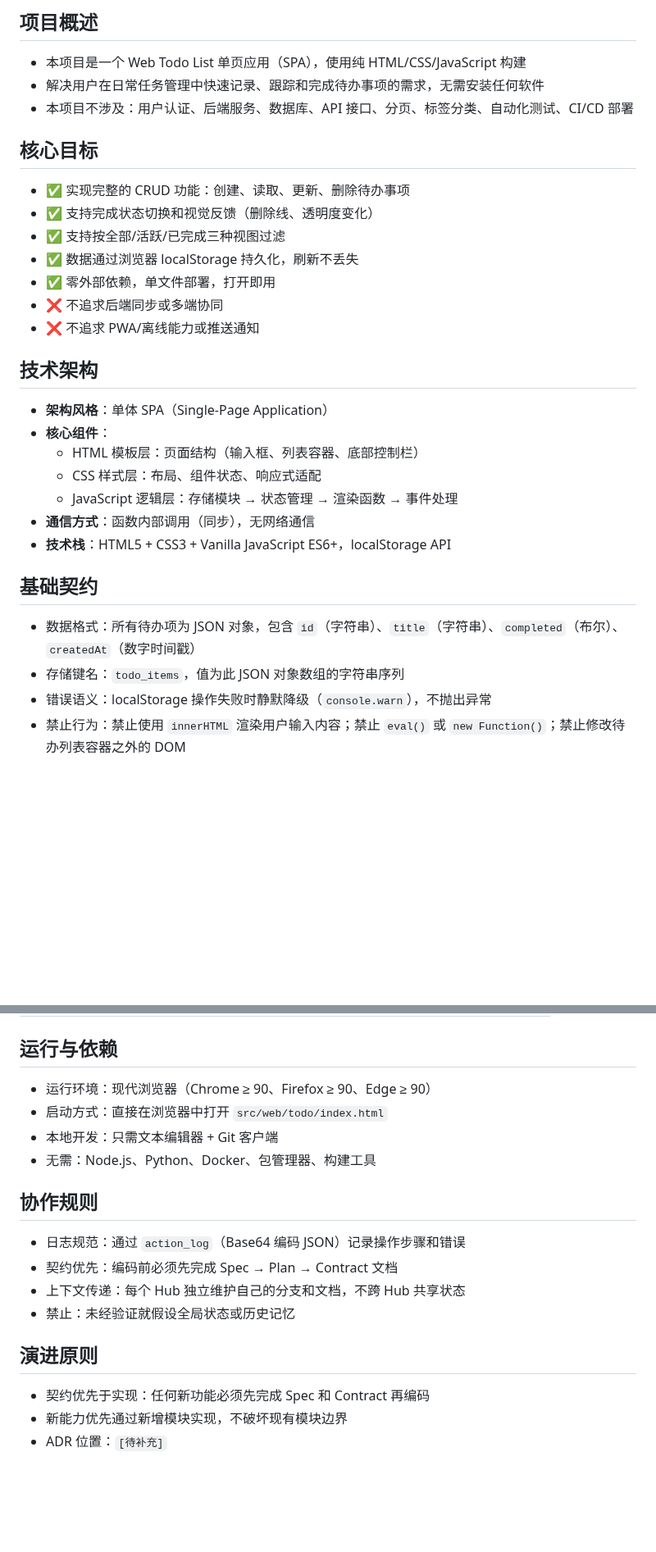
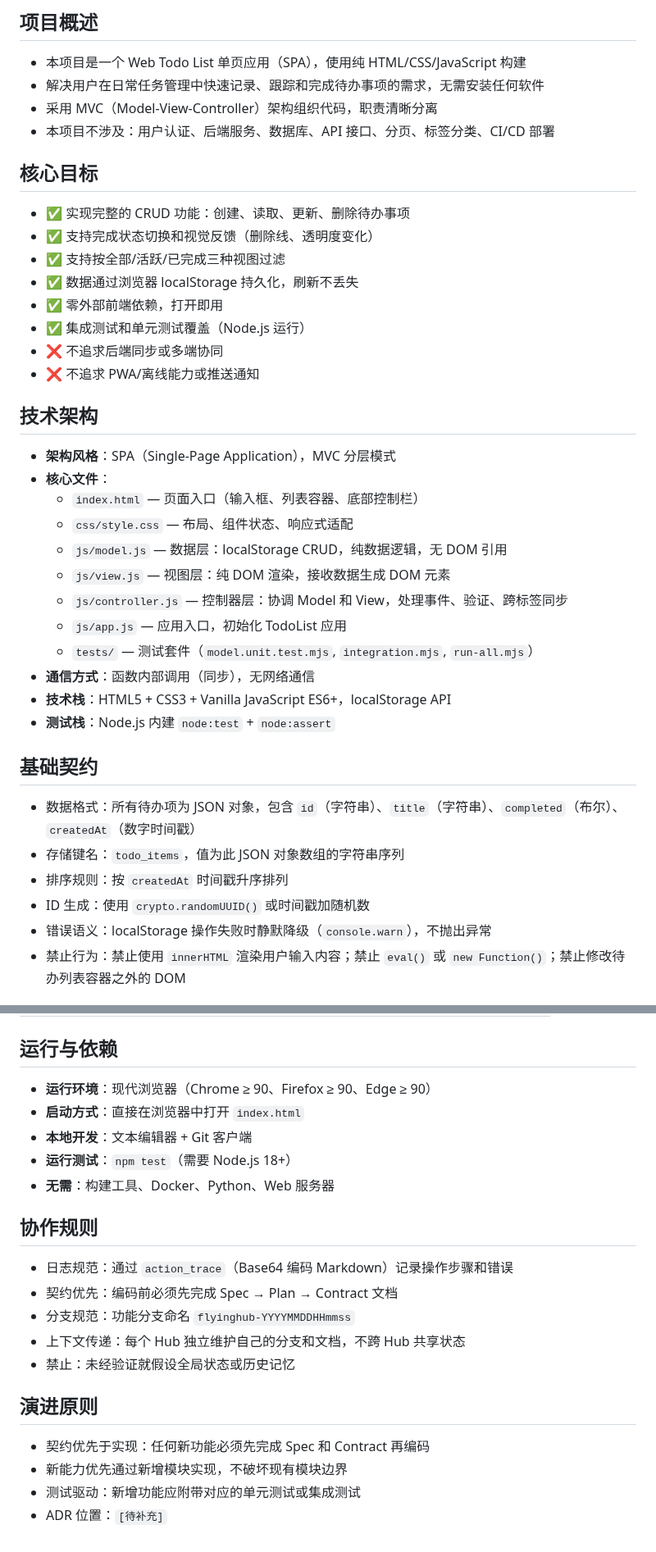
Before and after one commit to sensee-arch/test-repo, a Markdown page: .ai/about.md, 2 parts joined by grey strips. Shown at 82% size. Rendered like a GitHub page; blank space fills up the shorter version.

Commit message:
chore: update .ai/about.md with accurate project structure and MVC details

```diff
--- a/.ai/about.md
+++ b/.ai/about.md
@@ -4,7 +4,8 @@
 
 - 本项目是一个 Web Todo List 单页应用（SPA），使用纯 HTML/CSS/JavaScript 构建
 - 解决用户在日常任务管理中快速记录、跟踪和完成待办事项的需求，无需安装任何软件
-- 本项目不涉及：用户认证、后端服务、数据库、API 接口、分页、标签分类、自动化测试、CI/CD 部署
+- 采用 MVC（Model-View-Controller）架构组织代码，职责清晰分离
+- 本项目不涉及：用户认证、后端服务、数据库、API 接口、分页、标签分类、CI/CD 部署
 
 ## 核心目标
 
@@ -12,24 +13,32 @@
 - ✅ 支持完成状态切换和视觉反馈（删除线、透明度变化）
 - ✅ 支持按全部/活跃/已完成三种视图过滤
 - ✅ 数据通过浏览器 localStorage 持久化，刷新不丢失
-- ✅ 零外部依赖，单文件部署，打开即用
+- ✅ 零外部前端依赖，打开即用
+- ✅ 集成测试和单元测试覆盖（Node.js 运行）
 - ❌ 不追求后端同步或多端协同
 - ❌ 不追求 PWA/离线能力或推送通知
 
 ## 技术架构
 
-- **架构风格**：单体 SPA（Single-Page Application）
-- **核心组件**：
-  - HTML 模板层：页面结构（输入框、列表容器、底部控制栏）
-  - CSS 样式层：布局、组件状态、响应式适配
-  - JavaScript 逻辑层：存储模块 → 状态管理 → 渲染函数 → 事件处理
+- **架构风格**：SPA（Single-Page Application），MVC 分层模式
+- **核心文件**：
+  - `index.html` — 页面入口（输入框、列表容器、底部控制栏）
+  - `css/style.css` — 布局、组件状态、响应式适配
+  - `js/model.js` — 数据层：localStorage CRUD，纯数据逻辑，无 DOM 引用
+  - `js/view.js` — 视图层：纯 DOM 渲染，接收数据生成 DOM 元素
+  - `js/controller.js` — 控制器层：协调 Model 和 View，处理事件、验证、跨标签同步
+  - `js/app.js` — 应用入口，初始化 TodoList 应用
+  - `tests/` — 测试套件（`model.unit.test.mjs`, `integration.mjs`, `run-all.mjs`）
 - **通信方式**：函数内部调用（同步），无网络通信
 - **技术栈**：HTML5 + CSS3 + Vanilla JavaScript ES6+，localStorage API
+- **测试栈**：Node.js 内建 `node:test` + `node:assert`
 
 ## 基础契约
 
 - 数据格式：所有待办项为 JSON 对象，包含 `id`（字符串）、`title`（字符串）、`completed`（布尔）、`createdAt`（数字时间戳）
 - 存储键名：`todo_items`，值为此 JSON 对象数组的字符串序列
+- 排序规则：按 `createdAt` 时间戳升序排列
+- ID 生成：使用 `crypto.randomUUID()` 或时间戳加随机数
 - 错误语义：localStorage 操作失败时静默降级（`console.warn`），不抛出异常
 - 禁止行为：禁止使用 `innerHTML` 渲染用户输入内容；禁止 `eval()` 或 `new Function()`；禁止修改待办列表容器之外的 DOM
 
@@ -54,15 +63,17 @@
 
 ## 运行与依赖
 
-- 运行环境：现代浏览器（Chrome ≥ 90、Firefox ≥ 90、Edge ≥ 90）
-- 启动方式：直接在浏览器中打开 `src/web/todo/index.html`
-- 本地开发：只需文本编辑器 + Git 客户端
-- 无需：Node.js、Python、Docker、包管理器、构建工具
+- **运行环境**：现代浏览器（Chrome ≥ 90、Firefox ≥ 90、Edge ≥ 90）
+- **启动方式**：直接在浏览器中打开 `index.html`
+- **本地开发**：文本编辑器 + Git 客户端
+- **运行测试**：`npm test`（需要 Node.js 18+）
+- **无需**：构建工具、Docker、Python、Web 服务器
 
 ## 协作规则
 
-- 日志规范：通过 `action_log`（Base64 编码 JSON）记录操作步骤和错误
+- 日志规范：通过 `action_trace`（Base64 编码 Markdown）记录操作步骤和错误
 - 契约优先：编码前必须先完成 Spec → Plan → Contract 文档
+- 分支规范：功能分支命名 `flyinghub-YYYYMMDDHHmmss`
 - 上下文传递：每个 Hub 独立维护自己的分支和文档，不跨 Hub 共享状态
 - 禁止：未经验证就假设全局状态或历史记忆
 
@@ -70,4 +81,5 @@
 
 - 契约优先于实现：任何新功能必须先完成 Spec 和 Contract 再编码
 - 新能力优先通过新增模块实现，不破坏现有模块边界
+- 测试驱动：新增功能应附带对应的单元测试或集成测试
 - ADR 位置：`[待补充]`
```
